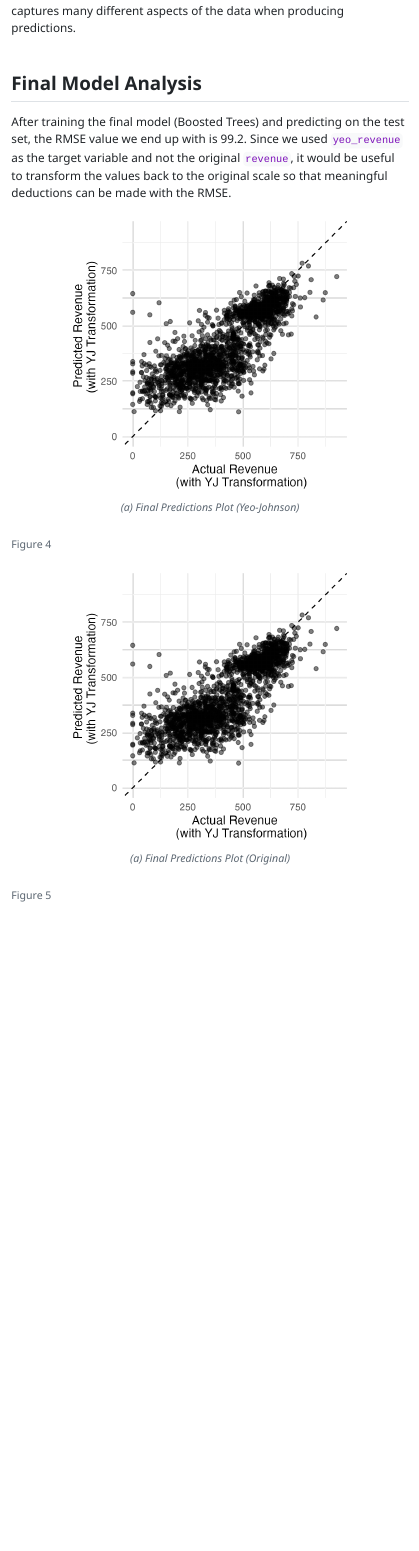
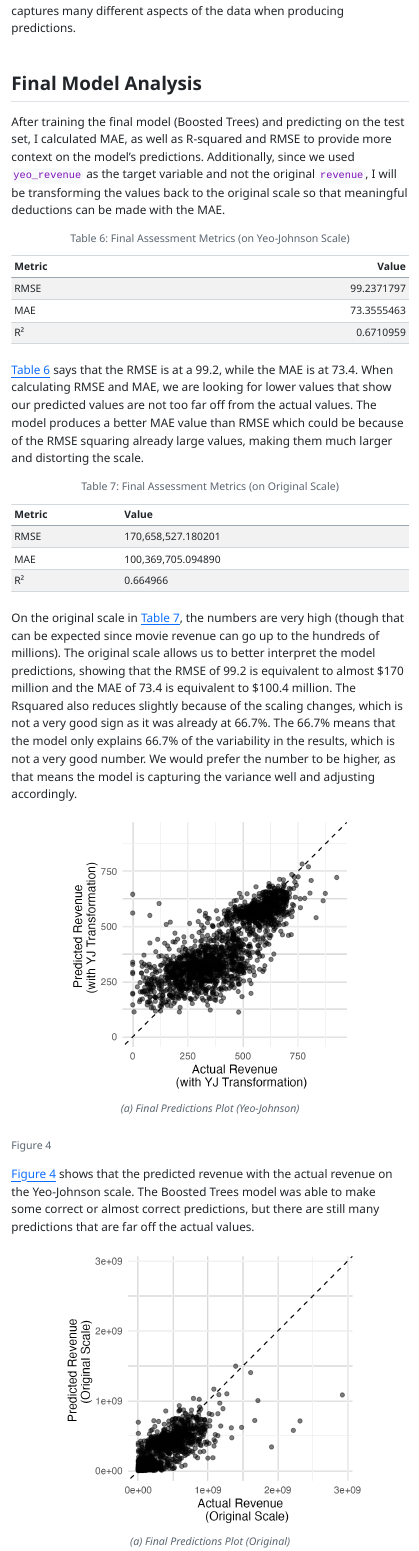
Before and after one commit to chiemelaonu/Predicting-Box-Office-Success, a Quarto document (Onuoha_Chiemela_final_report.qmd): the page in a window 1100 px wide, from 10010 px down. The pictures show the output file Onuoha_Chiemela_final_report.html that the author committed with the source, opened offline; menus at the side of the page are left out.

Commit message:
final model analysis

````diff
--- a/Onuoha_Chiemela_final_report.qmd
+++ b/Onuoha_Chiemela_final_report.qmd
@@ -268,7 +287,57 @@ Another interesting point is the KNN model. Though I used the same set of the re
 In the end, I am not surprised Boosted Trees and Random Forest did the best since their capabilities in predictive modeling are more robust. They handle multi-dimensional data very well, they handle non-linear data without needing to do too much feature engineering, and overall captures many different aspects of the data when producing predictions.
 
 ## Final Model Analysis
-After training the final model (Boosted Trees) and predicting on the test set, the RMSE value we end up with is 99.2. Since we used `yeo_revenue` as the target variable and not the original `revenue`, it would be useful to transform the values back to the original scale so that meaningful deductions can be made with the RMSE.
+After training the final model (Boosted Trees) and predicting on the test set, I calculated MAE, as well as R-squared and RMSE to provide more context on the model's predictions. Additionally, since we used `yeo_revenue` as the target variable and not the original `revenue`, I will be transforming the values back to the original scale so that meaningful deductions can be made with the MAE.
 
-::: {#fig-final-plot layout-ncol=1}
-![Final Predictions Plot (Yeo-Johnson)](figures/final_plot.png){#fig-plot}
+```{r}
+#| label: tbl-final-metrics
+#| tbl-cap: "Final Assessment Metrics (on Yeo-Johnson Scale)"
+#| echo: false
+
+# compute metrics
+rmse_result <- rmse(test_preds, truth = yeo_revenue, estimate = .pred)
+mae_result <- mae(test_preds, truth = yeo_revenue, estimate = .pred)
+rsq_result <- rsq(test_preds, truth = yeo_revenue, estimate = .pred)
+
+# create a table
+metrics_table <- tibble(
+  Metric = c("RMSE", "MAE", "R²"),
+  Value = c(rmse_result$.estimate, mae_result$.estimate, rsq_result$.estimate)
+) |> knitr::kable()
+
+# print table
+metrics_table
+```
+@tbl-final-metrics says that the RMSE is at a 99.2, while the MAE is at 73.4. When calculating RMSE and MAE, we are looking for lower values that show our predicted values are not too far off from the actual values. The model produces a better MAE value than RMSE which could be because of the RMSE squaring already large values, making them much larger and distorting the scale.
+
+```{r}
+#| label: tbl-final-metrics-orig
+#| tbl-cap: "Final Assessment Metrics (on Original Scale)"
+#| echo: false
+
+# compute metrics
+rmse_orig <- rmse(test_preds_original, truth = price_actual, estimate = price_predicted)
+mae_orig <- mae(test_preds_original, truth = price_actual, estimate = price_predicted)
+rsq_orig <- rsq(test_preds_original, truth = price_actual, estimate = price_predicted)
+
+
+# create a table
+metrics_table_orig <- tibble(
+  Metric = c("RMSE", "MAE", "R²"),
+  Value = c(rmse_orig$.estimate, mae_orig$.estimate, rsq_orig$.estimate)
+) |>
+  mutate(Value = format(Value, scientific = FALSE, big.mark = ",")) |>
+  knitr::kable()
+
+metrics_table_orig
+
+```
+On the original scale in @tbl-final-metrics-orig, the numbers are very high (though that can be expected since movie revenue can go up to the hundreds of millions). The original scale allows us to better interpret the model predictions, showing that the RMSE of 99.2 is equivalent to almost \$170 million and the MAE of 73.4 is equivalent to \$100.4 million. The Rsquared also reduces slightly because of the scaling changes, which is not a very good sign as it was already at 66.7%. The 66.7% means that the model only explains 66.7% of the variability in the results, which is not a very good number. We would prefer the number to be higher, as that means the model is capturing the variance well and adjusting accordingly.
+
+::: {#fig-final-plot-yeo layout-ncol=1}
+![Final Predictions Plot (Yeo-Johnson)](figures/final_plot_yeo.png){#fig-plot}
+:::
+@fig-final-plot-yeo shows that the predicted revenue with the actual revenue on the Yeo-Johnson scale. The Boosted Trees model was able to make some correct or almost correct predictions, but there are still many predictions that are far off the actual values.
+
+::: {#fig-final-plot-orig layout-ncol=1}
+![Final Predictions Plot (Original)](figures/final_plot_orig.png){#fig-plot-orig}
@@ -275,5 +349,3 @@ After training the final model (Boosted Trees) and predicting on the test set, t
 :::
 
-::: {#fig-final-plot layout-ncol=1}
-![Final Predictions Plot (Original)](figures/final_plot.png){#fig-plot}
-:::
+To better see the outcomes of the model, @fig-final-plot-orig-zoom is the distribution of the previous @fig-final-plot-orig but restricted to between 0 and 500,000,000. As you can see, the model still does not seem to be doing very well, which the model's R-squared value of 66.7% already foreshadowed. The low R-squared and somewhat high MAE could mean that this prediction problem is difficult to capture in modeling. There could have been inadequate feature engineering as well, which would need to be another area of focus if exploring the reasons for the poor predictions.
````
Also changed, not shown: Onuoha_Chiemela_final_report.html, figures/README.md, figures/final_plot.png (deleted), figures/final_plot_orig_zoom.png (added), Onuoha_Chiemela_final_report.qmd (34 more changed lines).
